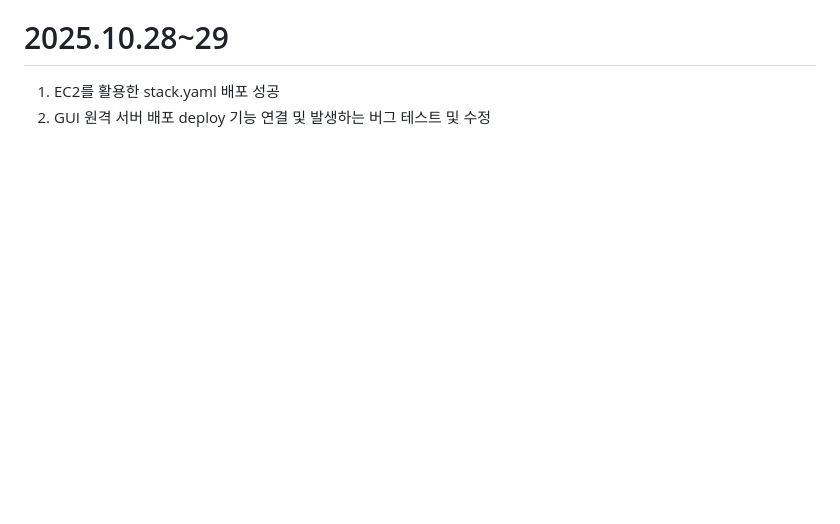
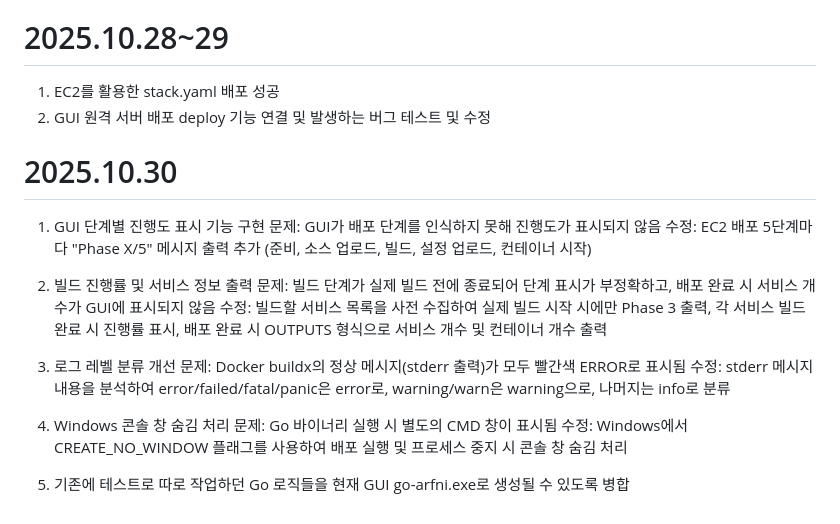
Before and after one commit to Arfni/arfni_pjt, a Markdown page: Docs/Alien-kh.md, the part around the change. GitHub-like rendering; blank space fills up the shorter version.

Commit message:
docs: 20251030 Alien-kh daily review

```diff
--- a/Docs/Alien-kh.md
+++ b/Docs/Alien-kh.md
@@ -146,3 +146,22 @@
 # 2025.10.28~29
   1. EC2를 활용한 stack.yaml 배포 성공
   2. GUI 원격 서버 배포 deploy 기능 연결 및 발생하는 버그 테스트 및 수정
+
+# 2025.10.30
+  1. GUI 단계별 진행도 표시 기능 구현
+  문제: GUI가 배포 단계를 인식하지 못해 진행도가 표시되지 않음
+  수정: EC2 배포 5단계마다 "Phase X/5" 메시지 출력 추가 (준비, 소스 업로드, 빌드, 설정 업로드, 컨테이너 시작)
+
+  2. 빌드 진행률 및 서비스 정보 출력
+  문제: 빌드 단계가 실제 빌드 전에 종료되어 단계 표시가 부정확하고, 배포 완료 시 서비스 개수가 GUI에 표시되지 않음
+  수정: 빌드할 서비스 목록을 사전 수집하여 실제 빌드 시작 시에만 Phase 3 출력, 각 서비스 빌드 완료 시 진행률 표시, 배포 완료 시 OUTPUTS 형식으로 서비스 개수 및 컨테이너 개수 출력
+
+  3. 로그 레벨 분류 개선
+  문제: Docker buildx의 정상 메시지(stderr 출력)가 모두 빨간색 ERROR로 표시됨
+  수정: stderr 메시지 내용을 분석하여 error/failed/fatal/panic은 error로, warning/warn은 warning으로, 나머지는 info로 분류
+
+  4. Windows 콘솔 창 숨김 처리
+  문제: Go 바이너리 실행 시 별도의 CMD 창이 표시됨
+  수정: Windows에서 CREATE_NO_WINDOW 플래그를 사용하여 배포 실행 및 프로세스 중지 시 콘솔 창 숨김 처리
+
+  5. 기존에 테스트로 따로 작업하던 Go 로직들을 현재 GUI go-arfni.exe로 생성될 수 있도록 병합
```
